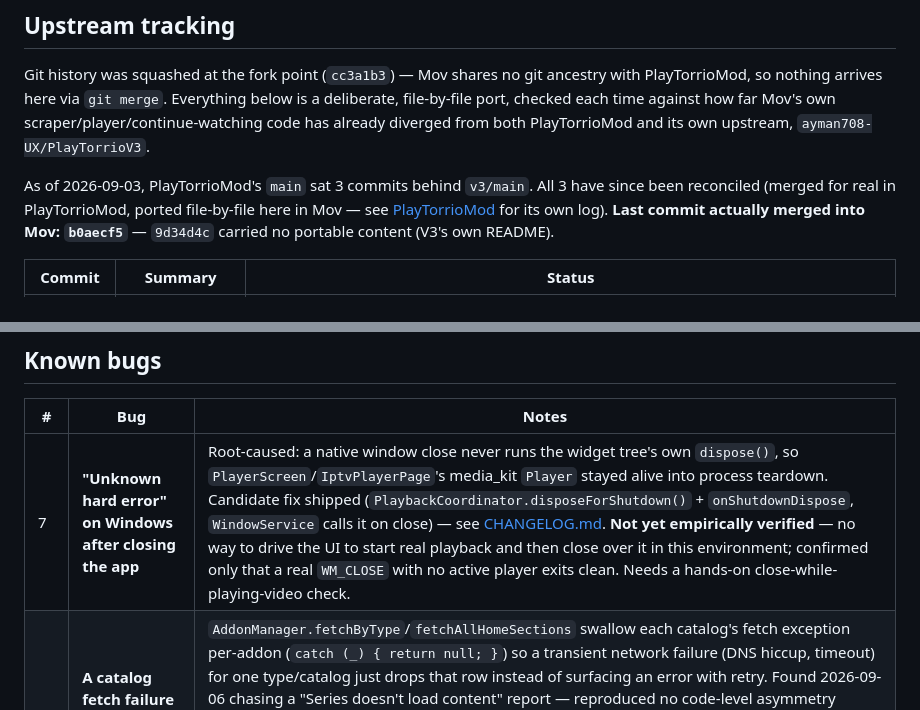
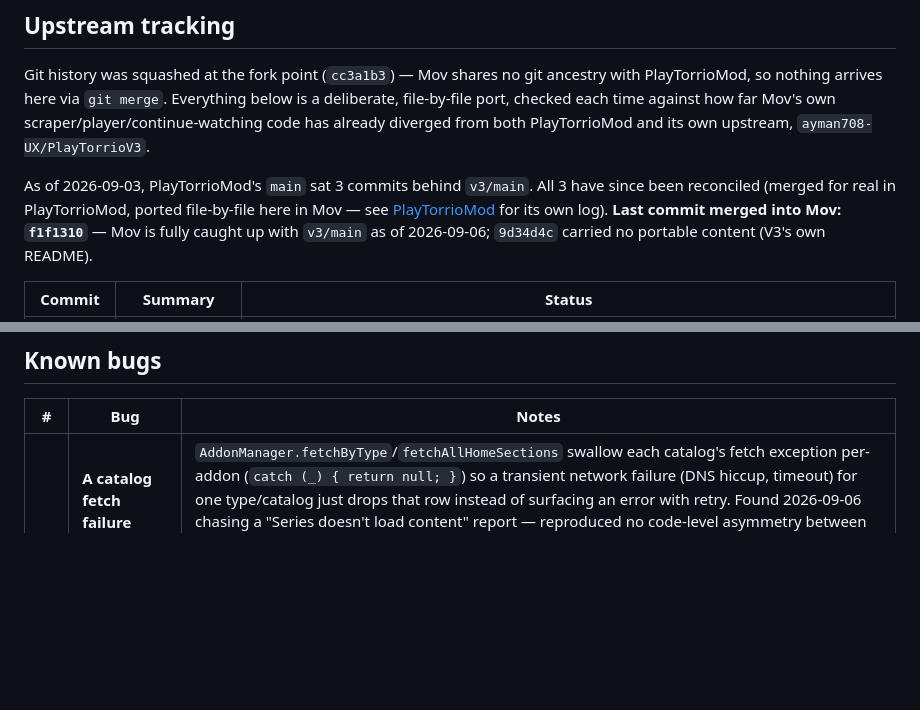
Before and after one commit to MediaHub-Org/PlayTorrioMov, a Markdown page: docs/ROADMAP.md, 2 parts joined by grey strips. Drawn GitHub-style; blank space fills up the shorter version.

```diff
--- a/docs/ROADMAP.md
+++ b/docs/ROADMAP.md
@@ -76,8 +63,9 @@ diverged from both PlayTorrioMod and its own upstream, `ayman708-UX/PlayTorrioV3
 As of 2026-09-03, PlayTorrioMod's `main` sat 3 commits behind `v3/main`.
 All 3 have since been reconciled (merged for real in PlayTorrioMod, ported
 file-by-file here in Mov — see [PlayTorrioMod](https://github.com/MediaHub-Org/PlayTorrioMod)
-for its own log). **Last commit actually merged into Mov: `b0aecf5`** —
-`9d34d4c` carried no portable content (V3's own README).
+for its own log). **Last commit merged into Mov: `f1f1310`** — Mov is
+fully caught up with `v3/main` as of 2026-09-06; `9d34d4c` carried no
+portable content (V3's own README).
 
 | Commit    | Summary                                              | Status                                                                                                                     |
 |-----------|-------------------------------------------------------|-----------------------------------------------------------------------------------------------------------------------------|
@@ -124,7 +107,6 @@ if a regression in any of them turns up.
 
 | #  | Bug                                                       | Notes                                                                                                                                                                                                                                                                                                                                                                                                                                                                                                                                                                                                   |
 |----|-----------------------------------------------------------|---------------------------------------------------------------------------------------------------------------------------------------------------------------------------------------------------------------------------------------------------------------------------------------------------------------------------------------------------------------------------------------------------------------------------------------------------------------------------------------------------------------------------------------------------------------------------------------------------------|
-| 7  | **"Unknown hard error" on Windows after closing the app** | Root-caused: a native window close never runs the widget tree's own `dispose()`, so `PlayerScreen`/`IptvPlayerPage`'s media_kit `Player` stayed alive into process teardown. Candidate fix shipped (`PlaybackCoordinator.disposeForShutdown()` + `onShutdownDispose`, `WindowService` calls it on close) — see [CHANGELOG.md](../CHANGELOG.md). **Not yet empirically verified** — no way to drive the UI to start real playback and then close over it in this environment; confirmed only that a real `WM_CLOSE` with no active player exits clean. Needs a hands-on close-while-playing-video check. |
 | 17 | **A catalog fetch failure silently looks like "no content"** | `AddonManager.fetchByType`/`fetchAllHomeSections` swallow each catalog's fetch exception per-addon (`catch (_) { return null; }`) so a transient network failure (DNS hiccup, timeout) for one type/catalog just drops that row instead of surfacing an error with retry. Found 2026-09-06 chasing a "Series doesn't load content" report — reproduced no code-level asymmetry between Movies/Series, but the same session's log showed live DNS failures (`Failed host lookup: graphql.anilist.co`) at the same time, and Cinemeta's manifest was independently confirmed (live) to declare a real `type: series` catalog. Likely explanation: the swallowed exception, not a Movies/Series bug — but the swallowing itself is worth fixing so a network blip shows a retryable error instead of an indistinguishable empty state. |
 
 ## Requested UI work
```
Also changed, not shown: other parts of docs/ROADMAP.md (+10 -21 lines), docs/UPSTREAM_MERGE.md (deleted, +0 -69 lines).
